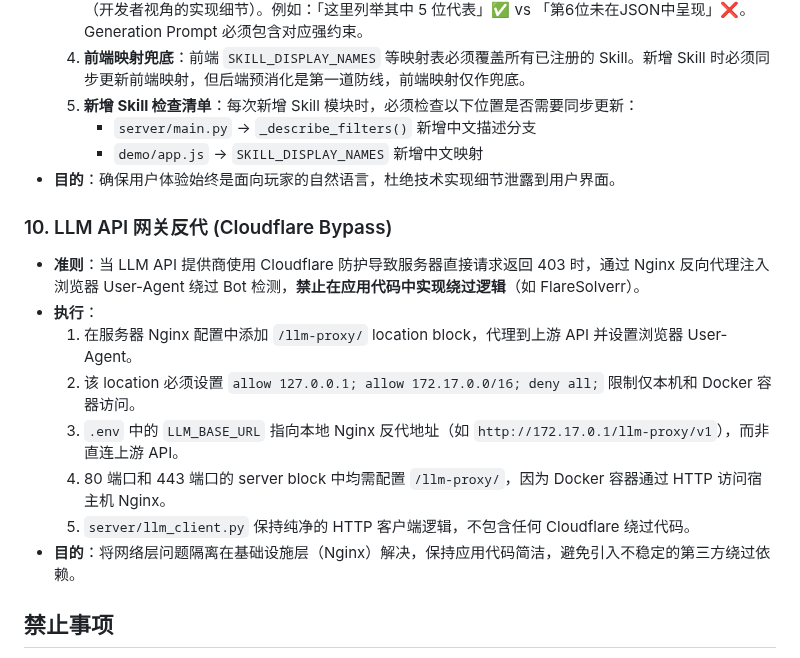
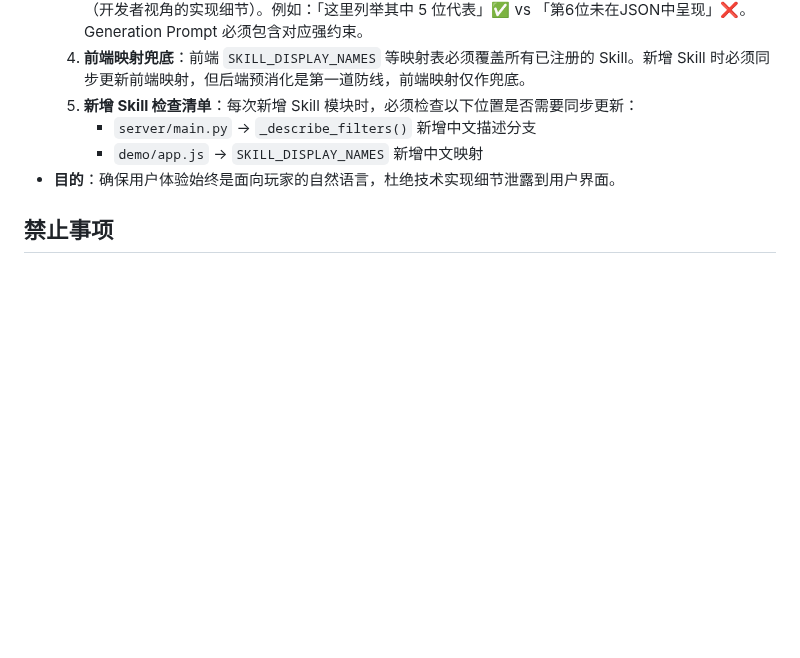
Before and after one commit to kanoha222/Laplace, a Markdown page: AGENTS.md, the part around the change. GitHub-like rendering; blank space fills up the shorter version.

```diff
--- a/AGENTS.md
+++ b/AGENTS.md
@@ -213,16 +213,6 @@
      - `demo/app.js` → `SKILL_DISPLAY_NAMES` 新增中文映射
 - **目的**：确保用户体验始终是面向玩家的自然语言，杜绝技术实现细节泄露到用户界面。
 
-### 10. LLM API 网关反代 (Cloudflare Bypass)
-- **准则**：当 LLM API 提供商使用 Cloudflare 防护导致服务器直接请求返回 403 时，通过 Nginx 反向代理注入浏览器 User-Agent 绕过 Bot 检测，**禁止在应用代码中实现绕过逻辑**（如 FlareSolverr）。
-- **执行**：
-  1. 在服务器 Nginx 配置中添加 `/llm-proxy/` location block，代理到上游 API 并设置浏览器 User-Agent。
-  2. 该 location 必须设置 `allow 127.0.0.1; allow 172.17.0.0/16; deny all;` 限制仅本机和 Docker 容器访问。
-  3. `.env` 中的 `LLM_BASE_URL` 指向本地 Nginx 反代地址（如 `http://172.17.0.1/llm-proxy/v1`），而非直连上游 API。
-  4. 80 端口和 443 端口的 server block 中均需配置 `/llm-proxy/`，因为 Docker 容器通过 HTTP 访问宿主机 Nginx。
-  5. `server/llm_client.py` 保持纯净的 HTTP 客户端逻辑，不包含任何 Cloudflare 绕过代码。
-- **目的**：将网络层问题隔离在基础设施层（Nginx）解决，保持应用代码简洁，避免引入不稳定的第三方绕过依赖。
-
 ## 禁止事项
 
 - ❌ 未经确认删除文件或数据
```
Also changed, not shown: README.md (+0 -2 lines), docs/DEPLOYMENT.md (+1 -55 lines).
